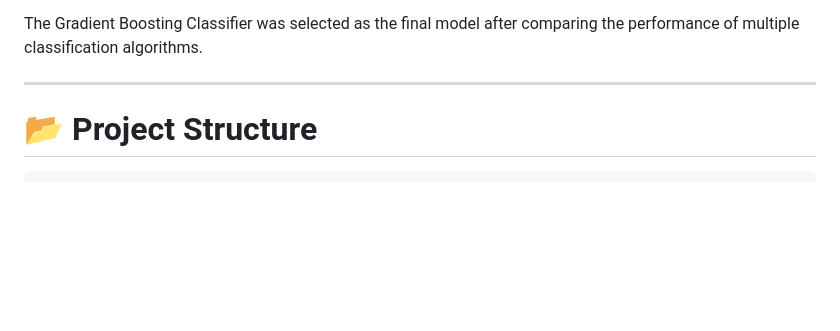
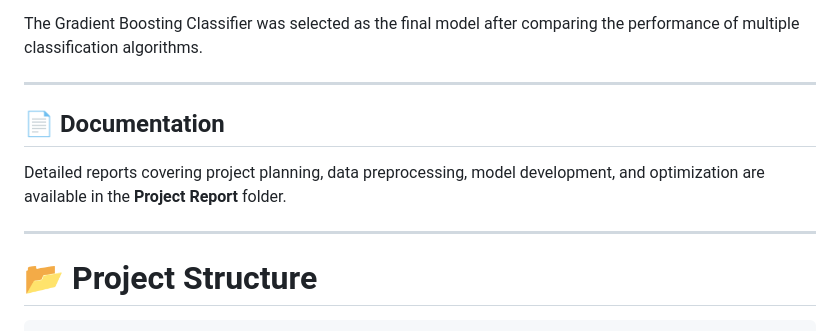
Before and after one commit to priyana2764/anemia_sense, a Markdown page: README.md, the part around the change. Rendered like a GitHub page; blank space fills up the shorter version.

Commit message:
Complete repository setup

````diff
--- a/README.md
+++ b/README.md
@@ -99,6 +99,12 @@ The Gradient Boosting Classifier was selected as the final model after comparing
 
 ---
 
+## 📄 Documentation
+
+Detailed reports covering project planning, data preprocessing, model development, and optimization are available in the **Project Report** folder.
+
+---
+
 # 📂 Project Structure
 
 ```text
````
